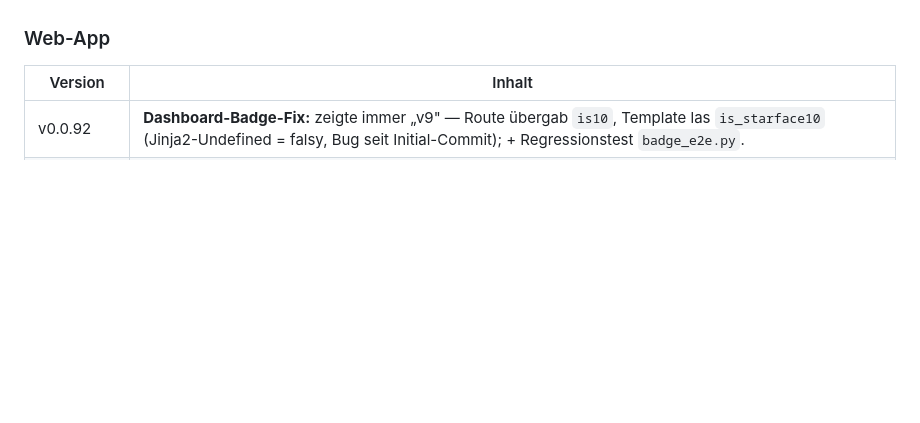
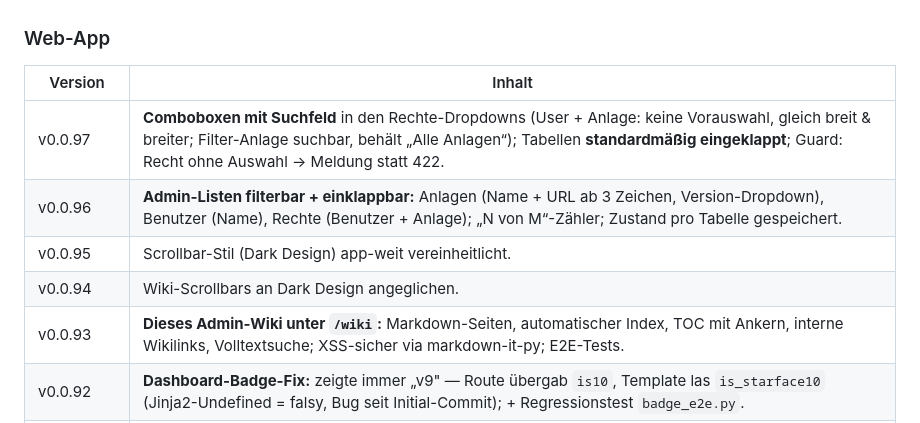
Before and after one commit to MiCoSa79/Starface-WebApp, a Markdown page: app/wiki/starface-anrufblocker.md, the part around the change. GitHub-like rendering; blank space fills up the shorter version.

Commit message:
docs(webapp-wiki): Versionsregister bis v0.0.97 + Verweis v0.0.92→v0.0.97 in starface-modul-designer

```diff
--- a/app/wiki/starface-anrufblocker.md
+++ b/app/wiki/starface-anrufblocker.md
@@ -117,6 +117,11 @@ Modul-Historie v4–v28 vollständig (inkl. UUIDs und Commit-Hashes) im Repo
 
 | Version | Inhalt |
 |---|---|
+| v0.0.97 | **Comboboxen mit Suchfeld** in den Rechte-Dropdowns (User + Anlage: keine Vorauswahl, gleich breit & breiter; Filter-Anlage suchbar, behält „Alle Anlagen“); Tabellen **standardmäßig eingeklappt**; Guard: Recht ohne Auswahl → Meldung statt 422. |
+| v0.0.96 | **Admin-Listen filterbar + einklappbar:** Anlagen (Name + URL ab 3 Zeichen, Version-Dropdown), Benutzer (Name), Rechte (Benutzer + Anlage); „N von M“-Zähler; Zustand pro Tabelle gespeichert. |
+| v0.0.95 | Scrollbar-Stil (Dark Design) app-weit vereinheitlicht. |
+| v0.0.94 | Wiki-Scrollbars an Dark Design angeglichen. |
+| v0.0.93 | **Dieses Admin-Wiki unter `/wiki`:** Markdown-Seiten, automatischer Index, TOC mit Ankern, interne Wikilinks, Volltextsuche; XSS-sicher via markdown-it-py; E2E-Tests. |
 | v0.0.92 | **Dashboard-Badge-Fix:** zeigte immer „v9" — Route übergab `is10`, Template las `is_starface10` (Jinja2-Undefined = falsy, Bug seit Initial-Commit); + Regressionstest `badge_e2e.py`. |
 | v0.0.78 | API-Doku im WebApp-Layout (Template mit Gruppen-Menü + Suche, nur Admins, Route statt Standalone-HTML). |
 | v0.0.73 | Blocklist-Ändern-Button pro Eintrag (Inline-Formular, verlustfreier Update via ListAdd+ListRemove); E2E-Tests etabliert (`tmp_tests/`). |
```
Also changed, not shown: app/wiki/starface-modul-designer.md (+1 -1 lines).
